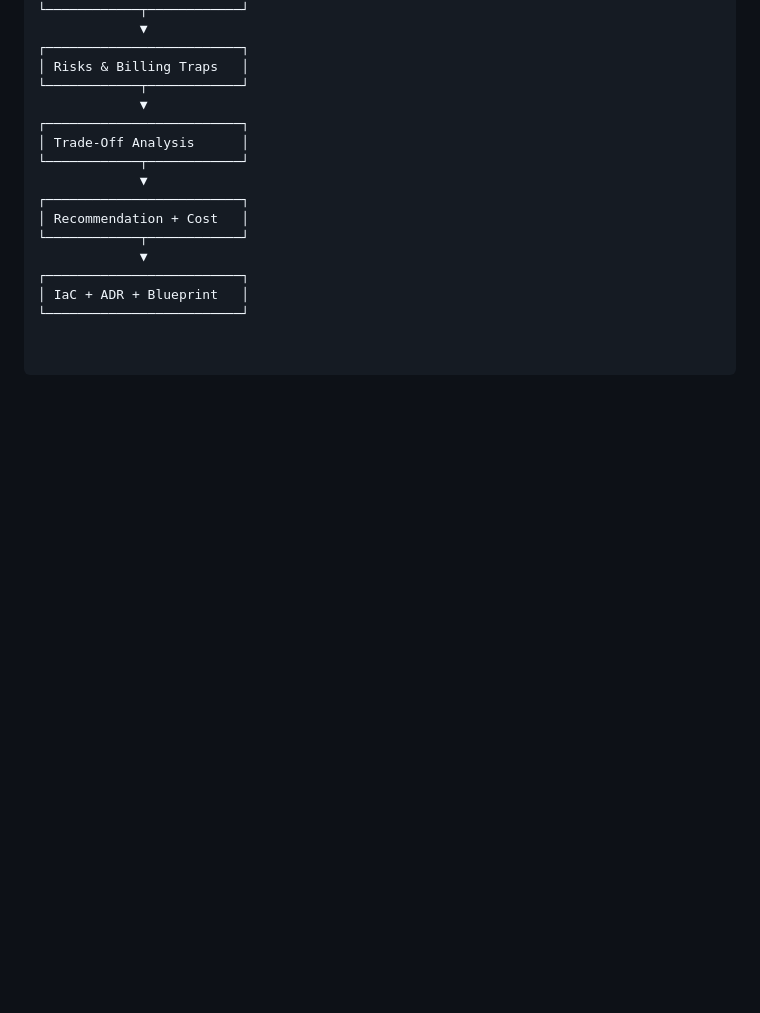
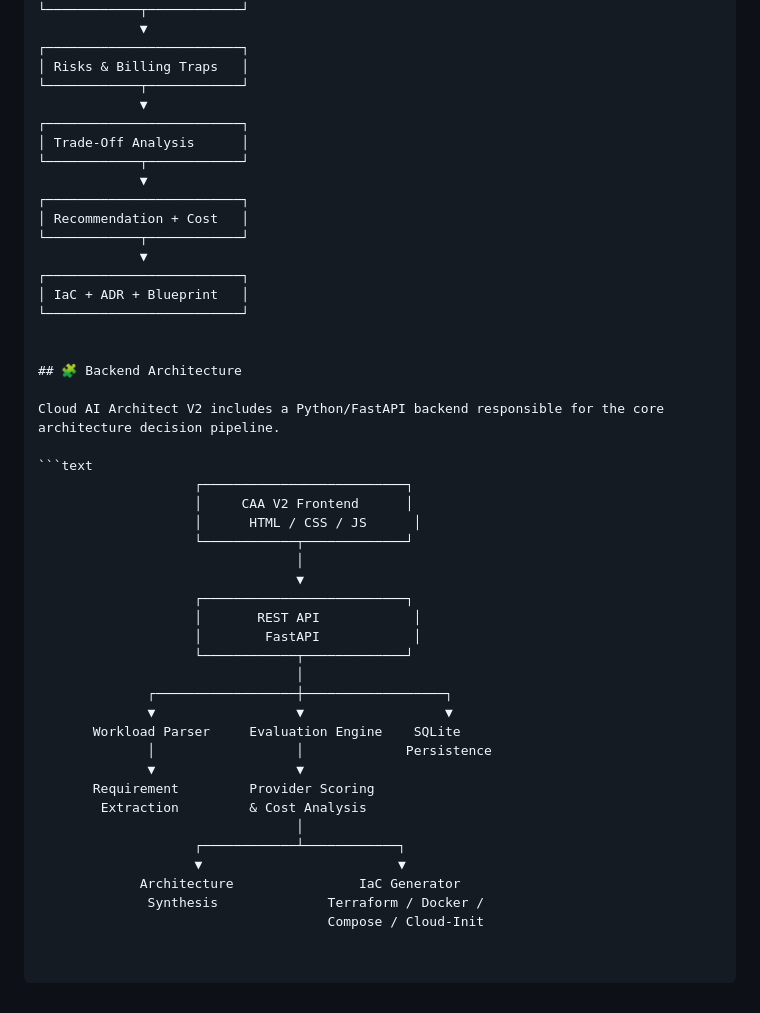
Before and after one commit to PUNJPANDEY/cloud-ai-architect, a Markdown page: README.md, the part around the change. Drawn GitHub-style; blank space fills up the shorter version.

Commit message:
Add backend architecture documentation
Added detailed backend architecture section to README.

````diff
--- a/README.md
+++ b/README.md
@@ -97,3 +97,34 @@ Natural-Language Workload
 ┌─────────────────────────┐
 │ IaC + ADR + Blueprint   │
 └─────────────────────────┘
+
+
+## 🧩 Backend Architecture
+
+Cloud AI Architect V2 includes a Python/FastAPI backend responsible for the core architecture decision pipeline.
+
+```text
+                    ┌──────────────────────────┐
+                    │     CAA V2 Frontend      │
+                    │      HTML / CSS / JS      │
+                    └────────────┬─────────────┘
+                                 │
+                                 ▼
+                    ┌──────────────────────────┐
+                    │       REST API            │
+                    │        FastAPI            │
+                    └────────────┬─────────────┘
+                                 │
+              ┌──────────────────┼──────────────────┐
+              ▼                  ▼                  ▼
+       Workload Parser     Evaluation Engine    SQLite
+              │                  │             Persistence
+              ▼                  ▼
+       Requirement         Provider Scoring
+        Extraction         & Cost Analysis
+                                 │
+                    ┌────────────┴────────────┐
+                    ▼                         ▼
+             Architecture                IaC Generator
+              Synthesis              Terraform / Docker /
+                                     Compose / Cloud-Init
````
